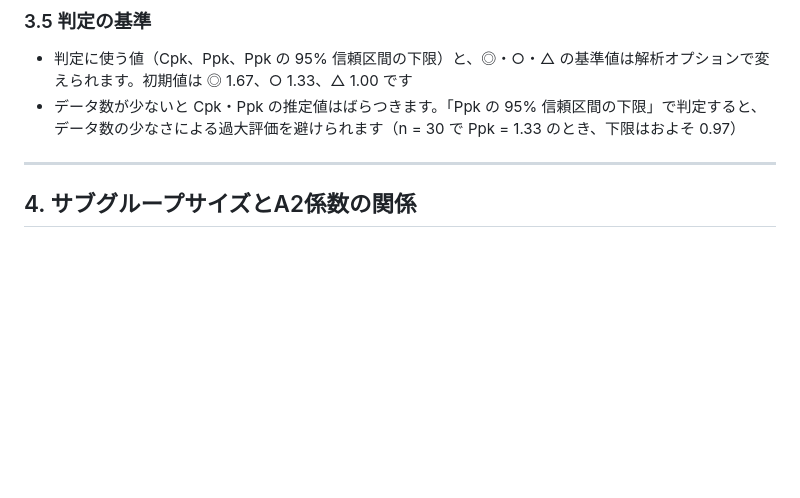
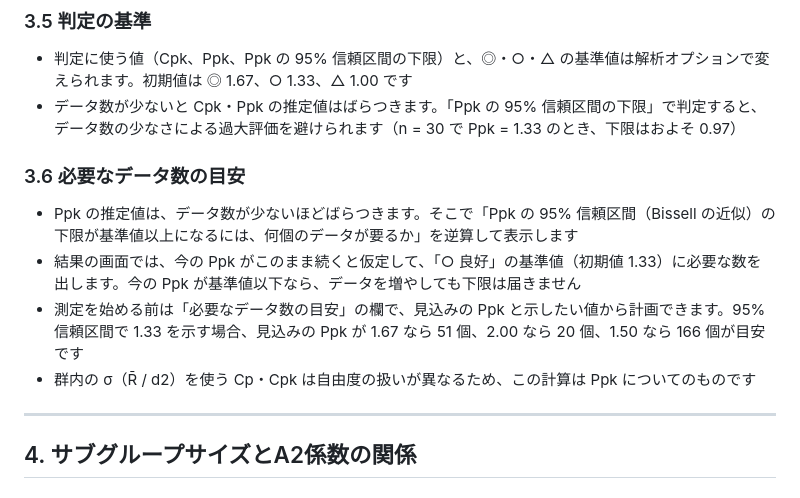
Before and after one commit to kotaooka/cpk-calc, a Markdown page: docs/explanation.md, the part around the change. Rendered like a GitHub page; blank space fills up the shorter version.

```diff
--- a/docs/explanation.md
+++ b/docs/explanation.md
@@ -174,6 +174,13 @@ Ppk = min(規格上限値 - 平均値, 平均値 - 規格下限値) / (3 × s)
 - 判定に使う値（Cpk、Ppk、Ppk の 95% 信頼区間の下限）と、◎・○・△ の基準値は解析オプションで変えられます。初期値は ◎ 1.67、○ 1.33、△ 1.00 です
 - データ数が少ないと Cpk・Ppk の推定値はばらつきます。「Ppk の 95% 信頼区間の下限」で判定すると、データ数の少なさによる過大評価を避けられます（n = 30 で Ppk = 1.33 のとき、下限はおよそ 0.97）
 
+
+### 3.6 必要なデータ数の目安
+- Ppk の推定値は、データ数が少ないほどばらつきます。そこで「Ppk の 95% 信頼区間（Bissell の近似）の下限が基準値以上になるには、何個のデータが要るか」を逆算して表示します
+- 結果の画面では、今の Ppk がこのまま続くと仮定して、「○ 良好」の基準値（初期値 1.33）に必要な数を出します。今の Ppk が基準値以下なら、データを増やしても下限は届きません
+- 測定を始める前は「必要なデータ数の目安」の欄で、見込みの Ppk と示したい値から計画できます。95% 信頼区間で 1.33 を示す場合、見込みの Ppk が 1.67 なら 51 個、2.00 なら 20 個、1.50 なら 166 個が目安です
+- 群内の σ（R̄ / d2）を使う Cp・Cpk は自由度の扱いが異なるため、この計算は Ppk についてのものです
+
 ---
 
 ## 4. サブグループサイズとA2係数の関係
```
Also changed, not shown: DEVELOPMENT.md (+5 -1 lines), README.md (+5 -2 lines), docs/screenshots/capability.png, docs/screenshots/input.png (added), docs/screenshots/test.png, 10 other files.
